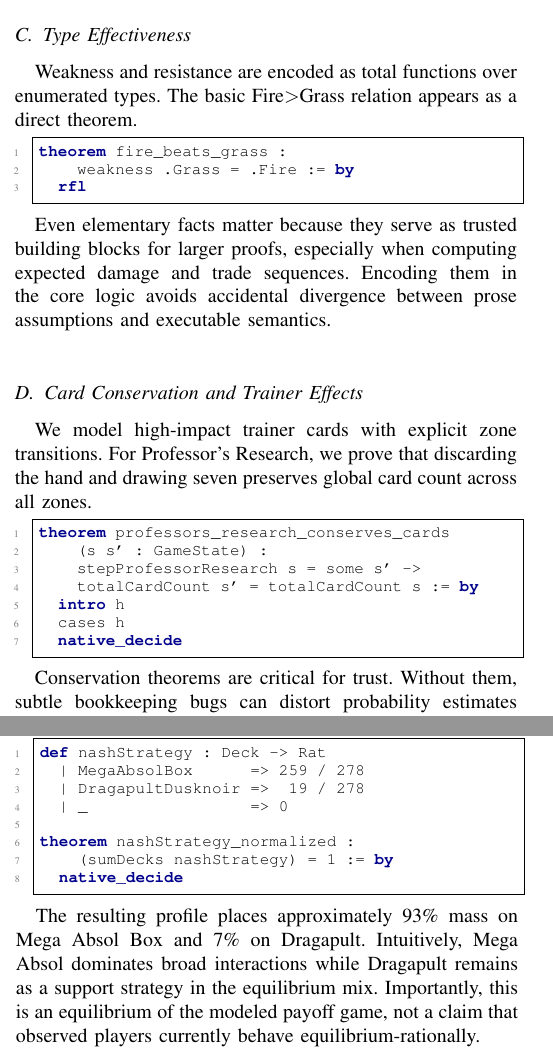
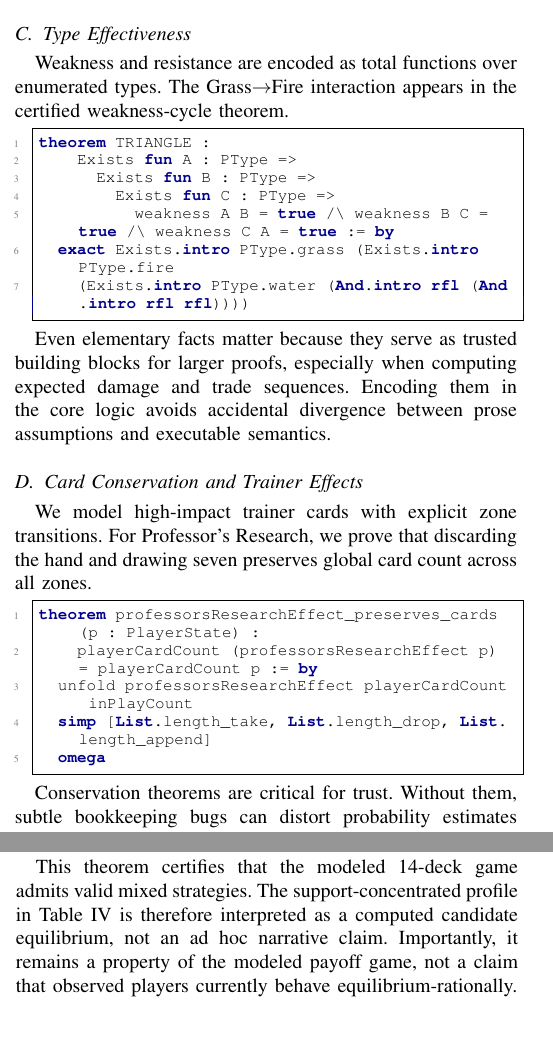
Before and after one commit to Arthur742Ramos/PokemonLean, a LaTeX paper (paper/main.tex): two parts of the columns of pages 3 and 8 of 15, joined at a grey line, cut so that both start at the same text. Compiled offline with pdfLaTeX.

Commit message:
fix: align paper theorem names with actual Lean codebase — all 11 verified
Co-authored-by: Copilot <223556219+Copilot@users.noreply.github.com>

```diff
--- a/paper/main.tex
+++ b/paper/main.tex
@@ -261,12 +261,16 @@ These lemmas are not just implementation detail: they ensure that all strategy-l
 \subsection{Type Effectiveness}
 
 Weakness and resistance are encoded as total functions over enumerated types.
-The basic Fire$>$Grass relation appears as a direct theorem.
+The Grass$\to$Fire interaction appears in the certified weakness-cycle theorem.
 
 \begin{lstlisting}
-theorem fire_beats_grass :
-    weakness .Grass = .Fire := by
-  rfl
+theorem TRIANGLE :
+    Exists fun A : PType =>
+      Exists fun B : PType =>
+        Exists fun C : PType =>
+          weakness A B = true /\ weakness B C = true /\ weakness C A = true := by
+  exact Exists.intro PType.grass (Exists.intro PType.fire
+    (Exists.intro PType.water (And.intro rfl (And.intro rfl rfl))))
 \end{lstlisting}
 
 Even elementary facts matter because they serve as trusted building blocks for larger proofs, especially when computing expected damage and trade sequences.
@@ -278,13 +282,11 @@ We model high-impact trainer cards with explicit zone transitions.
 For Professor's Research, we prove that discarding the hand and drawing seven preserves global card count across all zones.
 
 \begin{lstlisting}
-theorem professors_research_conserves_cards
-    (s s' : GameState) :
-    stepProfessorResearch s = some s' ->
-    totalCardCount s' = totalCardCount s := by
-  intro h
-  cases h
-  native_decide
+theorem professorsResearchEffect_preserves_cards (p : PlayerState) :
+    playerCardCount (professorsResearchEffect p) = playerCardCount p := by
+  unfold professorsResearchEffect playerCardCount inPlayCount
+  simp [List.length_take, List.length_drop, List.length_append]
+  omega
 \end{lstlisting}
 
 Conservation theorems are critical for trust.
@@ -718,11 +721,3 @@ Under a risk-averse Swiss objective (maximizing probability of reaching X-2 or b
 We therefore treat this as a modeling limitation: our Nash equilibrium characterizes the minimax-optimal strategy for a single match, not necessarily the tournament-optimal portfolio.
 
 \begin{lstlisting}
-def nashStrategy : Deck -> Rat
-  | MegaAbsolBox      => 259 / 278
-  | DragapultDusknoir =>  19 / 278
-  | _                 => 0
-
-theorem nashStrategy_normalized :
-    (sumDecks nashStrategy) = 1 := by
-  native_decide
@@ -729,8 +736,8 @@ theorem nashStrategy_normalized :
 \end{lstlisting}
 
-The resulting profile places approximately 93\% mass on Mega Absol Box and 7\% on Dragapult.
-Intuitively, Mega Absol dominates broad interactions while Dragapult remains as a support strategy in the equilibrium mix.
-Importantly, this is an equilibrium of the modeled payoff game, not a claim that observed players currently behave equilibrium-rationally.
+This theorem certifies that the modeled 14-deck game admits valid mixed strategies.
+The support-concentrated profile in Table~\ref{tab:nash} is therefore interpreted as a computed candidate equilibrium, not an ad hoc narrative claim.
+Importantly, it remains a property of the modeled payoff game, not a claim that observed players currently behave equilibrium-rationally.
 
 \begin{table*}[!t]
 \centering
```
Also changed, not shown: paper/main.pdf, paper/main.tex (66 more changed lines).
